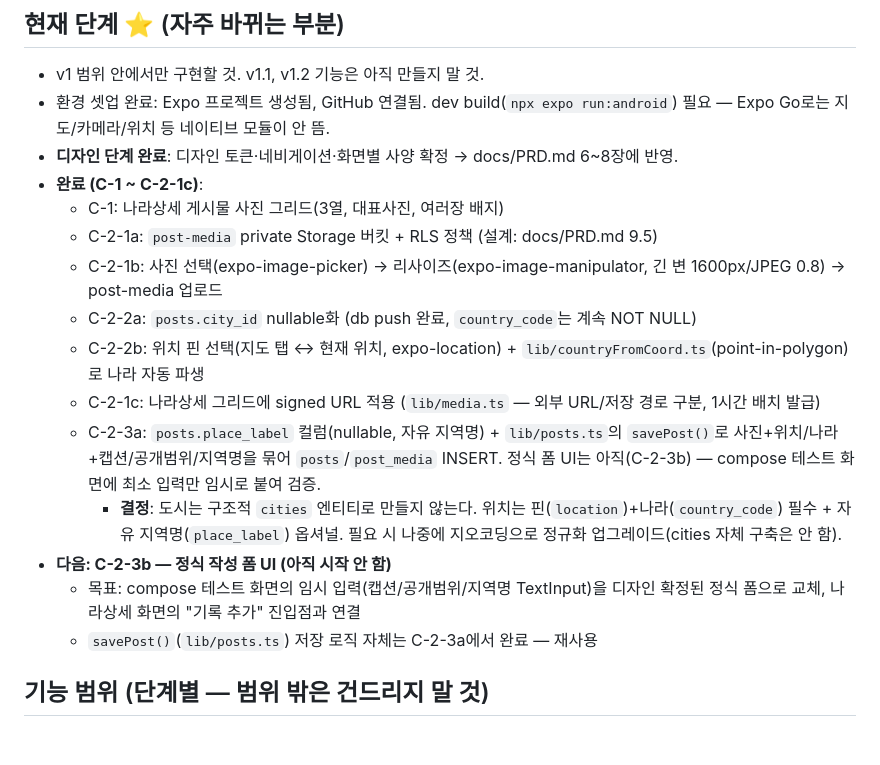
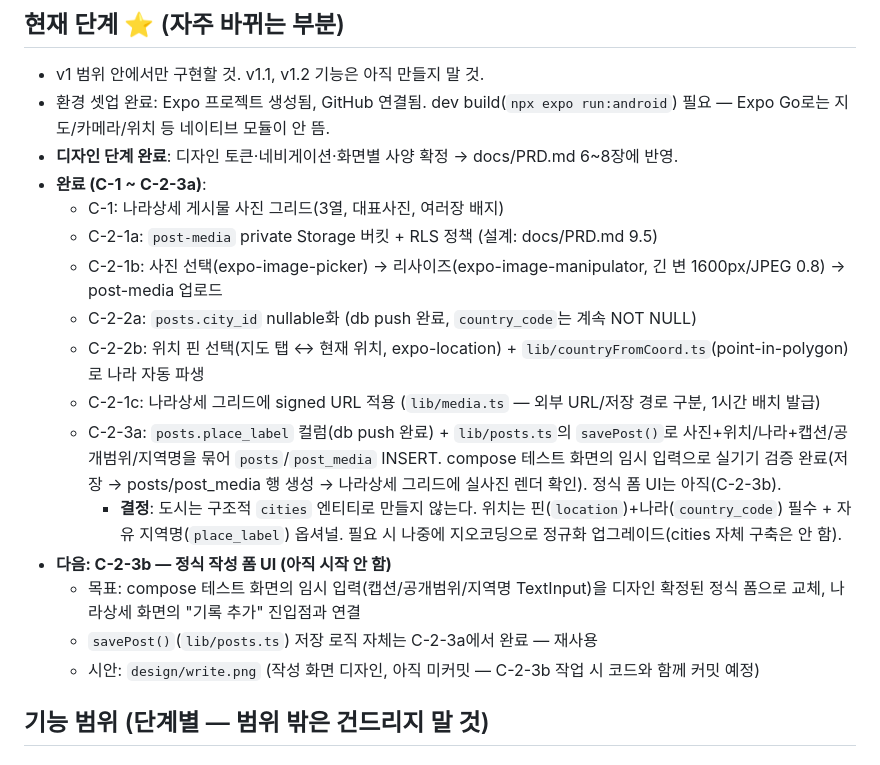
Before and after one commit to 26-park/colormap, a Markdown page: CLAUDE.md, the part around the change. GitHub-like rendering.

Commit message:
chore: C-2-3a 실기기 검증 완료 기록 - 세션 마무리
posts/post_media 저장 → 나라상세 그리드 실사진 렌더까지 확인됨.
design/write.png(C-2-3b 작성화면 시안)는 다음 단계 커밋에 포함 예정.

```diff
--- a/CLAUDE.md
+++ b/CLAUDE.md
@@ -41,18 +41,19 @@
 - v1 범위 안에서만 구현할 것. v1.1, v1.2 기능은 아직 만들지 말 것.
 - 환경 셋업 완료: Expo 프로젝트 생성됨, GitHub 연결됨. dev build(`npx expo run:android`) 필요 — Expo Go로는 지도/카메라/위치 등 네이티브 모듈이 안 뜸.
 - **디자인 단계 완료**: 디자인 토큰·네비게이션·화면별 사양 확정 → docs/PRD.md 6~8장에 반영.
-- **완료 (C-1 ~ C-2-1c)**:
+- **완료 (C-1 ~ C-2-3a)**:
   - C-1: 나라상세 게시물 사진 그리드(3열, 대표사진, 여러장 배지)
   - C-2-1a: `post-media` private Storage 버킷 + RLS 정책 (설계: docs/PRD.md 9.5)
   - C-2-1b: 사진 선택(expo-image-picker) → 리사이즈(expo-image-manipulator, 긴 변 1600px/JPEG 0.8) → post-media 업로드
   - C-2-2a: `posts.city_id` nullable화 (db push 완료, `country_code`는 계속 NOT NULL)
   - C-2-2b: 위치 핀 선택(지도 탭 ↔ 현재 위치, expo-location) + `lib/countryFromCoord.ts`(point-in-polygon)로 나라 자동 파생
   - C-2-1c: 나라상세 그리드에 signed URL 적용 (`lib/media.ts` — 외부 URL/저장 경로 구분, 1시간 배치 발급)
-  - C-2-3a: `posts.place_label` 컬럼(nullable, 자유 지역명) + `lib/posts.ts`의 `savePost()`로 사진+위치/나라+캡션/공개범위/지역명을 묶어 `posts`/`post_media` INSERT. 정식 폼 UI는 아직(C-2-3b) — compose 테스트 화면에 최소 입력만 임시로 붙여 검증.
+  - C-2-3a: `posts.place_label` 컬럼(db push 완료) + `lib/posts.ts`의 `savePost()`로 사진+위치/나라+캡션/공개범위/지역명을 묶어 `posts`/`post_media` INSERT. compose 테스트 화면의 임시 입력으로 실기기 검증 완료(저장 → posts/post_media 행 생성 → 나라상세 그리드에 실사진 렌더 확인). 정식 폼 UI는 아직(C-2-3b).
     - **결정**: 도시는 구조적 `cities` 엔티티로 만들지 않는다. 위치는 핀(`location`)+나라(`country_code`) 필수 + 자유 지역명(`place_label`) 옵셔널. 필요 시 나중에 지오코딩으로 정규화 업그레이드(cities 자체 구축은 안 함).
 - **다음: C-2-3b — 정식 작성 폼 UI (아직 시작 안 함)**
   - 목표: compose 테스트 화면의 임시 입력(캡션/공개범위/지역명 TextInput)을 디자인 확정된 정식 폼으로 교체, 나라상세 화면의 "기록 추가" 진입점과 연결
   - `savePost()`(`lib/posts.ts`) 저장 로직 자체는 C-2-3a에서 완료 — 재사용
+  - 시안: `design/write.png` (작성 화면 디자인, 아직 미커밋 — C-2-3b 작업 시 코드와 함께 커밋 예정)
 
 ## 기능 범위 (단계별 — 범위 밖은 건드리지 말 것)
 
```
